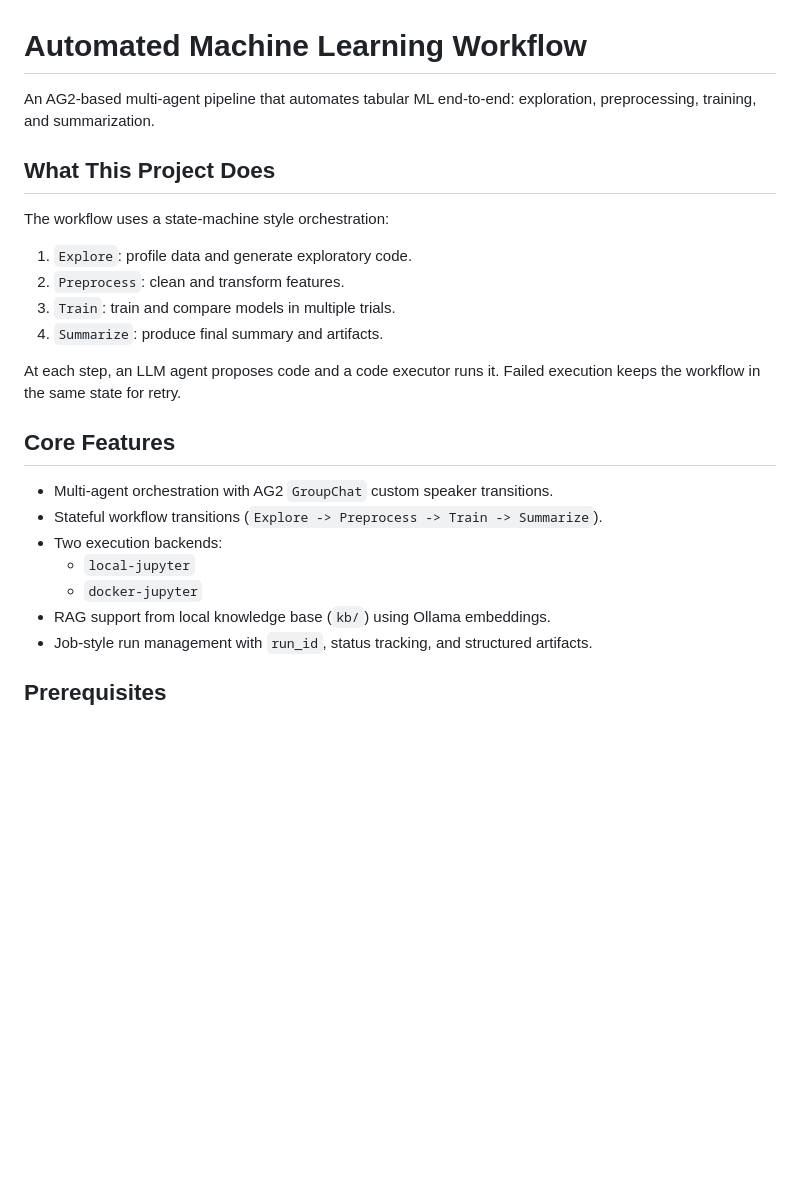
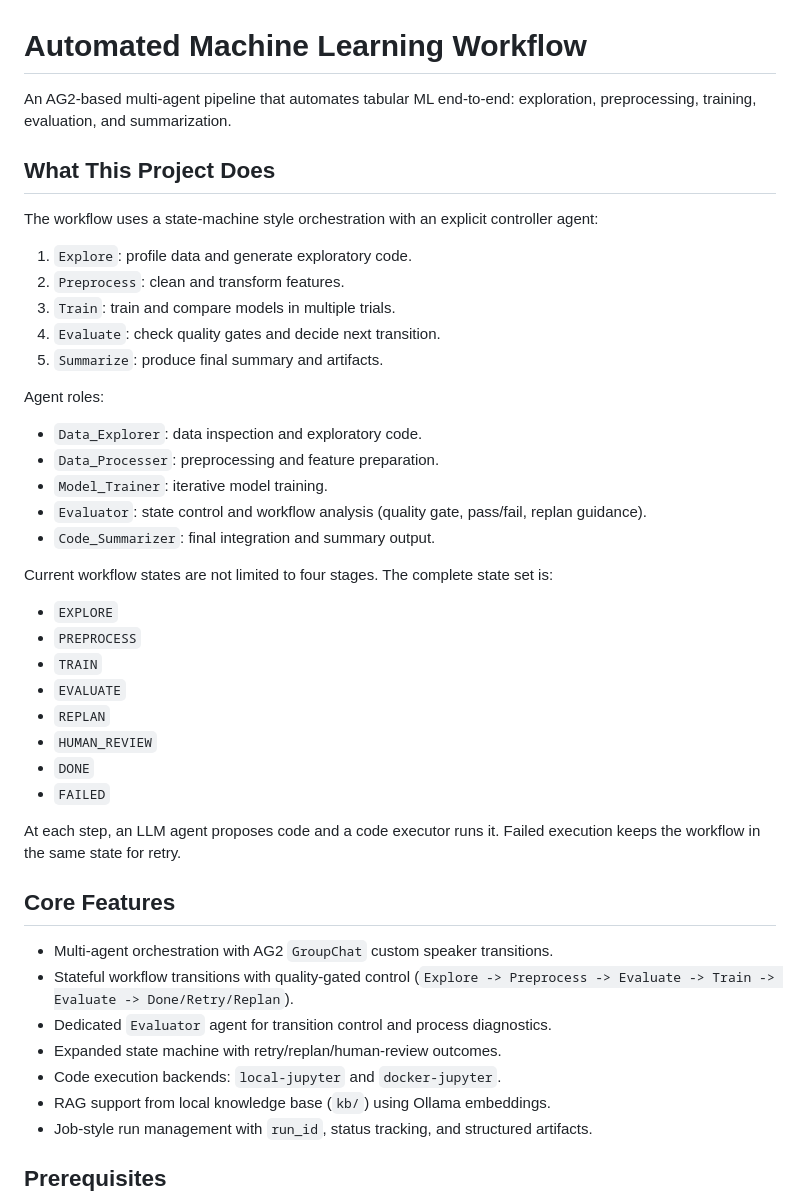
Before and after one commit to user-w-ui/Auto_ML, a Markdown page: README.md, the part around one of its changes. Rendered like a GitHub page; blank space fills up the shorter version.

```diff
--- a/README.md
+++ b/README.md
@@ -1,25 +1,45 @@
 # Automated Machine Learning Workflow
 
-An AG2-based multi-agent pipeline that automates tabular ML end-to-end: exploration, preprocessing, training, and summarization.
+An AG2-based multi-agent pipeline that automates tabular ML end-to-end: exploration, preprocessing, training, evaluation, and summarization.
 
 ## What This Project Does
 
-The workflow uses a state-machine style orchestration:
+The workflow uses a state-machine style orchestration with an explicit controller agent:
 
 1. `Explore`: profile data and generate exploratory code.
 2. `Preprocess`: clean and transform features.
 3. `Train`: train and compare models in multiple trials.
-4. `Summarize`: produce final summary and artifacts.
+4. `Evaluate`: check quality gates and decide next transition.
+5. `Summarize`: produce final summary and artifacts.
+
+Agent roles:
+
+- `Data_Explorer`: data inspection and exploratory code.
+- `Data_Processer`: preprocessing and feature preparation.
+- `Model_Trainer`: iterative model training.
+- `Evaluator`: state control and workflow analysis (quality gate, pass/fail, replan guidance).
+- `Code_Summarizer`: final integration and summary output.
+
+Current workflow states are not limited to four stages. The complete state set is:
+
+- `EXPLORE`
+- `PREPROCESS`
+- `TRAIN`
+- `EVALUATE`
+- `REPLAN`
+- `HUMAN_REVIEW`
+- `DONE`
+- `FAILED`
 
 At each step, an LLM agent proposes code and a code executor runs it. Failed execution keeps the workflow in the same state for retry.
 
 ## Core Features
 
 - Multi-agent orchestration with AG2 `GroupChat` custom speaker transitions.
-- Stateful workflow transitions (`Explore -> Preprocess -> Train -> Summarize`).
-- Two execution backends:
-  - `local-jupyter`
-  - `docker-jupyter`
+- Stateful workflow transitions with quality-gated control (`Explore -> Preprocess -> Evaluate -> Train -> Evaluate -> Done/Retry/Replan`).
+- Dedicated `Evaluator` agent for transition control and process diagnostics.
+- Expanded state machine with retry/replan/human-review outcomes.
+- Code execution backends: `local-jupyter` and `docker-jupyter`.
 - RAG support from local knowledge base (`kb/`) using Ollama embeddings.
 - Job-style run management with `run_id`, status tracking, and structured artifacts.
 
```
Also changed, not shown: other parts of README.md (+43 -104 lines).
